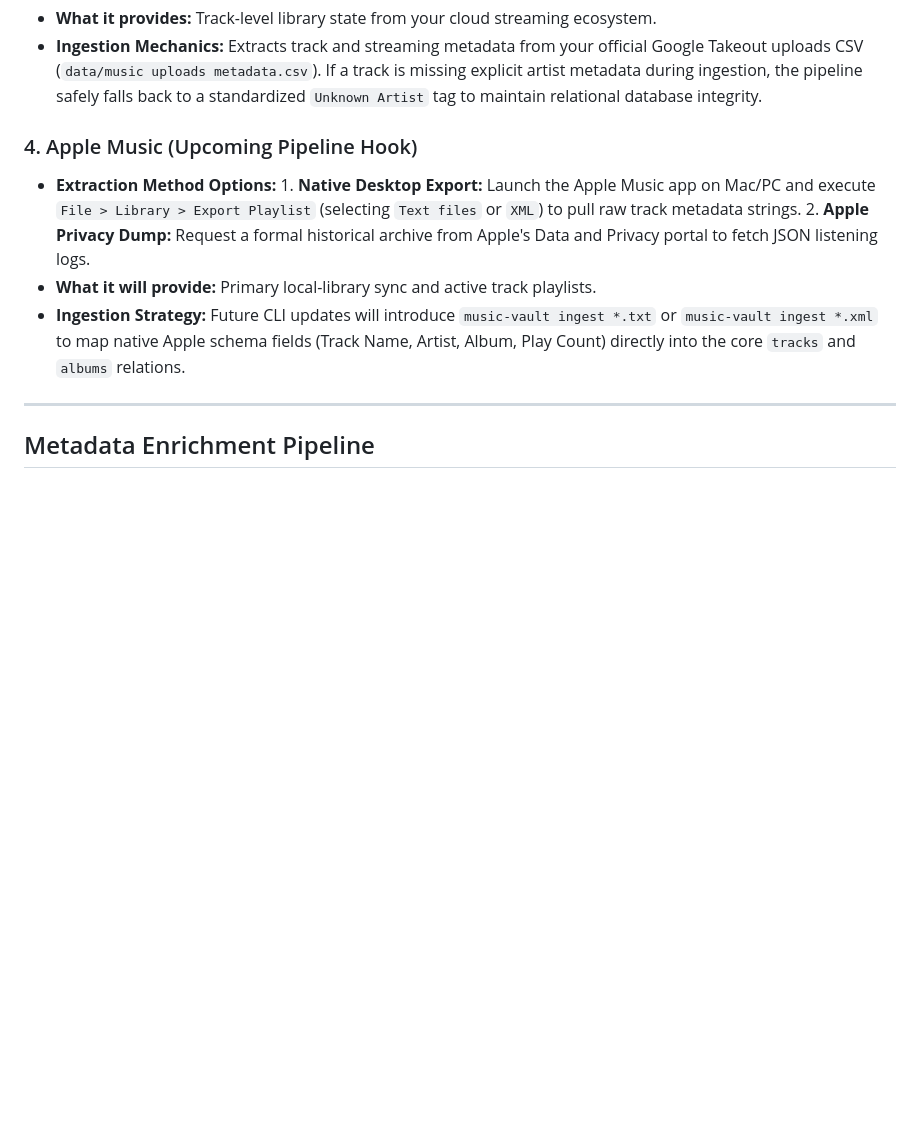
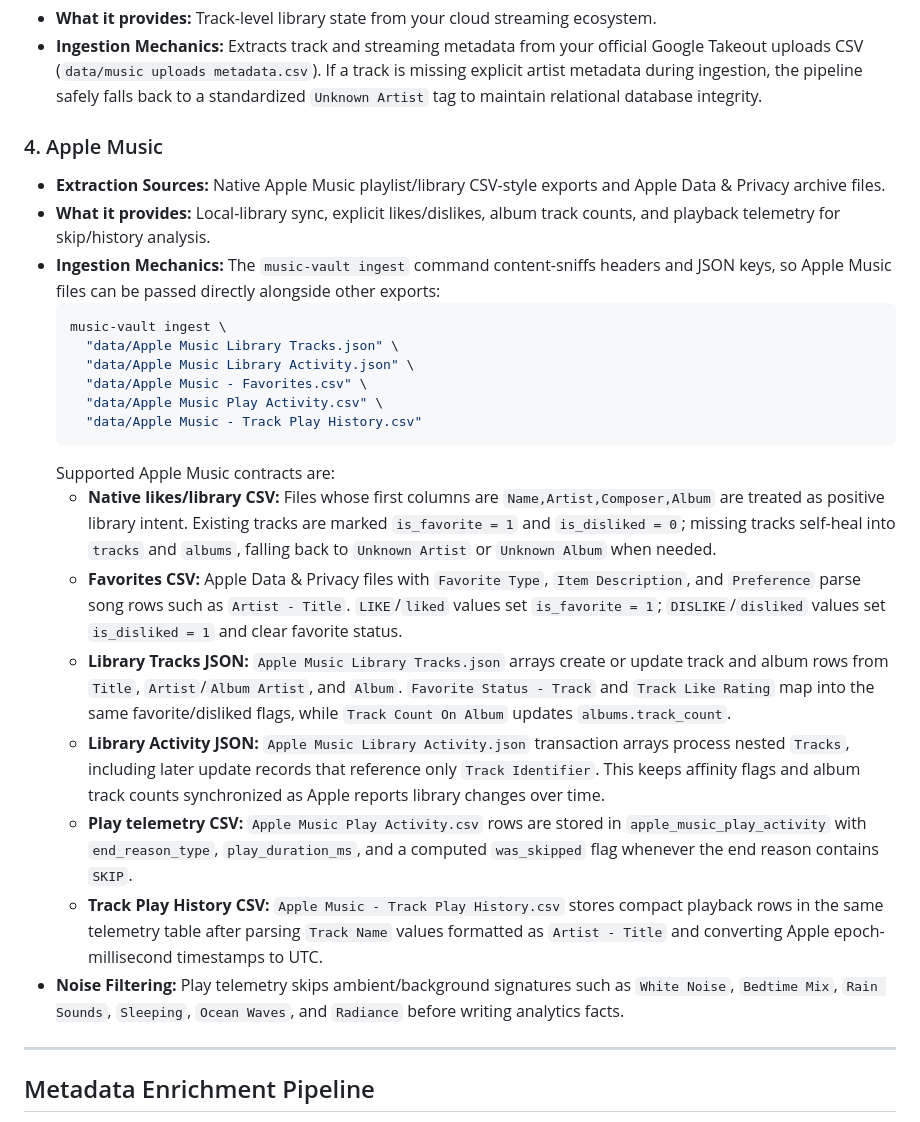
Before and after one commit to nicksunday/music-context-engine, a Markdown page: README.md, the part around the change. Drawn GitHub-style; blank space fills up the shorter version.

Commit message:
chore: Update README

````diff
--- a/README.md
+++ b/README.md
@@ -23,11 +23,26 @@ This platform treats your listening history as entirely private, local-first sta
 * **What it provides:** Track-level library state from your cloud streaming ecosystem.
 * **Ingestion Mechanics:** Extracts track and streaming metadata from your official Google Takeout uploads CSV (`data/music uploads metadata.csv`). If a track is missing explicit artist metadata during ingestion, the pipeline safely falls back to a standardized `Unknown Artist` tag to maintain relational database integrity.
 
-### 4. Apple Music (Upcoming Pipeline Hook)
-* **Extraction Method Options:** 1. **Native Desktop Export:** Launch the Apple Music app on Mac/PC and execute `File > Library > Export Playlist` (selecting `Text files` or `XML`) to pull raw track metadata strings.
-  2. **Apple Privacy Dump:** Request a formal historical archive from Apple's Data and Privacy portal to fetch JSON listening logs.
-* **What it will provide:** Primary local-library sync and active track playlists.
-* **Ingestion Strategy:** Future CLI updates will introduce `music-vault ingest *.txt` or `music-vault ingest *.xml` to map native Apple schema fields (Track Name, Artist, Album, Play Count) directly into the core `tracks` and `albums` relations.
+### 4. Apple Music
+* **Extraction Sources:** Native Apple Music playlist/library CSV-style exports and Apple Data & Privacy archive files.
+* **What it provides:** Local-library sync, explicit likes/dislikes, album track counts, and playback telemetry for skip/history analysis.
+* **Ingestion Mechanics:** The `music-vault ingest` command content-sniffs headers and JSON keys, so Apple Music files can be passed directly alongside other exports:
+  ```sh
+  music-vault ingest \
+    "data/Apple Music Library Tracks.json" \
+    "data/Apple Music Library Activity.json" \
+    "data/Apple Music - Favorites.csv" \
+    "data/Apple Music Play Activity.csv" \
+    "data/Apple Music - Track Play History.csv"
+  ```
+  Supported Apple Music contracts are:
+  * **Native likes/library CSV:** Files whose first columns are `Name,Artist,Composer,Album` are treated as positive library intent. Existing tracks are marked `is_favorite = 1` and `is_disliked = 0`; missing tracks self-heal into `tracks` and `albums`, falling back to `Unknown Artist` or `Unknown Album` when needed.
+  * **Favorites CSV:** Apple Data & Privacy files with `Favorite Type`, `Item Description`, and `Preference` parse song rows such as `Artist - Title`. `LIKE`/`liked` values set `is_favorite = 1`; `DISLIKE`/`disliked` values set `is_disliked = 1` and clear favorite status.
+  * **Library Tracks JSON:** `Apple Music Library Tracks.json` arrays create or update track and album rows from `Title`, `Artist`/`Album Artist`, and `Album`. `Favorite Status - Track` and `Track Like Rating` map into the same favorite/disliked flags, while `Track Count On Album` updates `albums.track_count`.
+  * **Library Activity JSON:** `Apple Music Library Activity.json` transaction arrays process nested `Tracks`, including later update records that reference only `Track Identifier`. This keeps affinity flags and album track counts synchronized as Apple reports library changes over time.
+  * **Play telemetry CSV:** `Apple Music Play Activity.csv` rows are stored in `apple_music_play_activity` with `end_reason_type`, `play_duration_ms`, and a computed `was_skipped` flag whenever the end reason contains `SKIP`.
+  * **Track Play History CSV:** `Apple Music - Track Play History.csv` stores compact playback rows in the same telemetry table after parsing `Track Name` values formatted as `Artist - Title` and converting Apple epoch-millisecond timestamps to UTC.
+* **Noise Filtering:** Play telemetry skips ambient/background signatures such as `White Noise`, `Bedtime Mix`, `Rain Sounds`, `Sleeping`, `Ocean Waves`, and `Radiance` before writing analytics facts.
 
 ---
 
````
